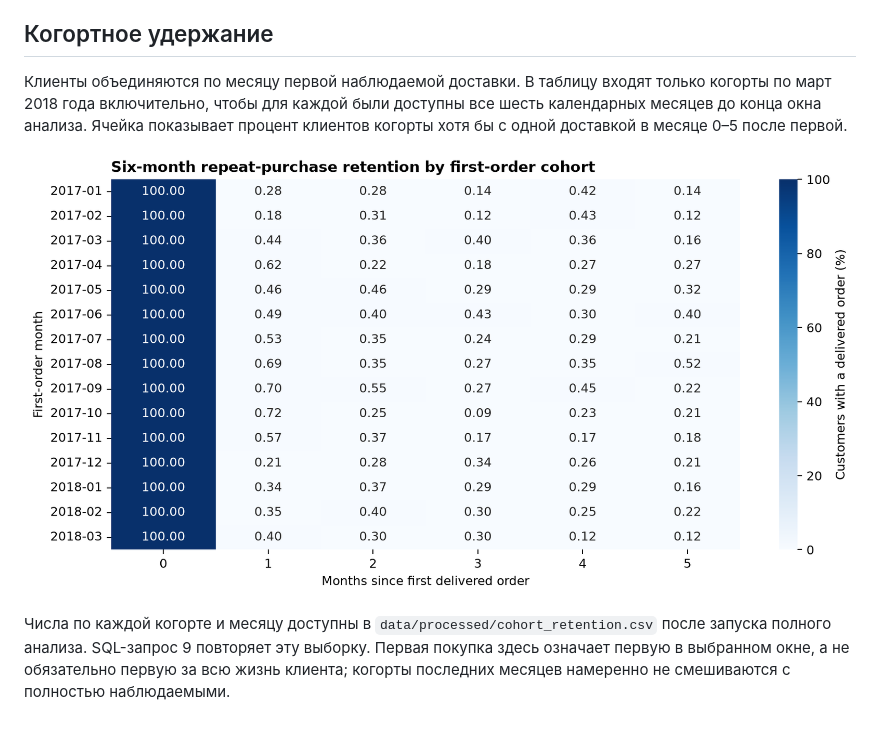
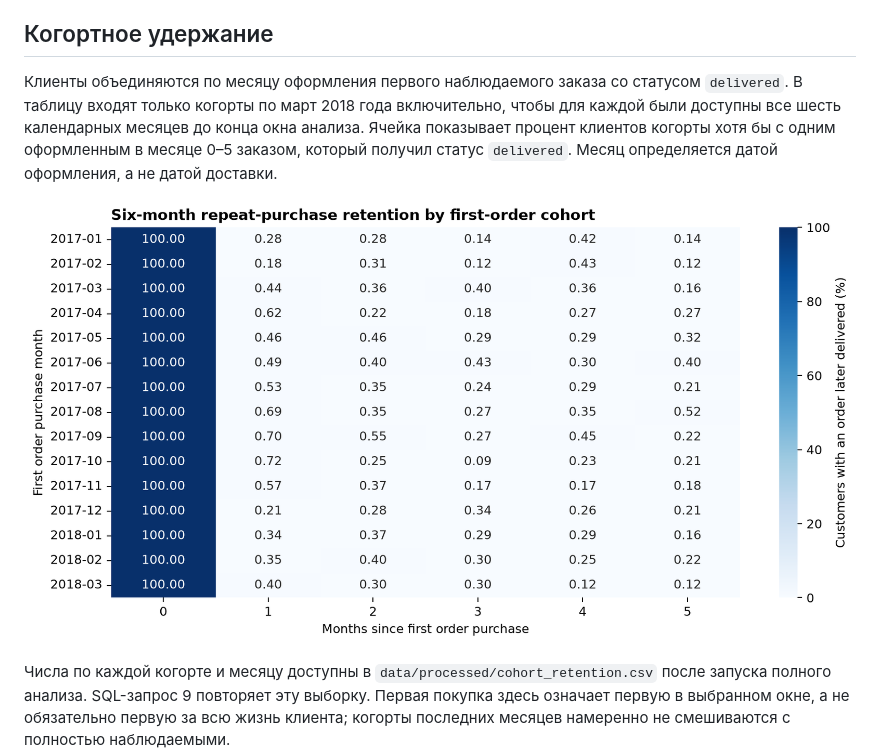
Before and after one commit to nm6z5zwf6j-cyber/olist-ecommerce-sales-analysis, a Markdown page: README.md, the part around the change. GitHub-like rendering; pictures changed too: images/cohort_retention.png; blank space fills up the shorter version.

```diff
--- a/README.md
+++ b/README.md
@@ -49,7 +49,7 @@
 
 ## Когортное удержание
 
-Клиенты объединяются по месяцу первой наблюдаемой доставки. В таблицу входят только когорты по март 2018 года включительно, чтобы для каждой были доступны все шесть календарных месяцев до конца окна анализа. Ячейка показывает процент клиентов когорты хотя бы с одной доставкой в месяце 0–5 после первой.
+Клиенты объединяются по месяцу оформления первого наблюдаемого заказа со статусом `delivered`. В таблицу входят только когорты по март 2018 года включительно, чтобы для каждой были доступны все шесть календарных месяцев до конца окна анализа. Ячейка показывает процент клиентов когорты хотя бы с одним оформленным в месяце 0–5 заказом, который получил статус `delivered`. Месяц определяется датой оформления, а не датой доставки.
 
 ![Six-month repeat-purchase retention by first-order cohort](images/cohort_retention.png)
 
```
Also changed, not shown: docs/methodology.md (+1 -1 lines), 1 other file.
